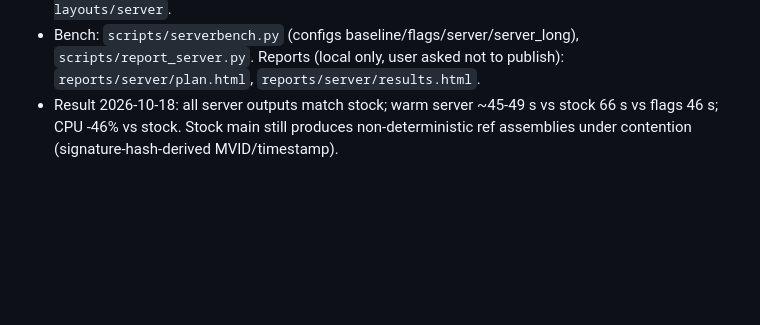
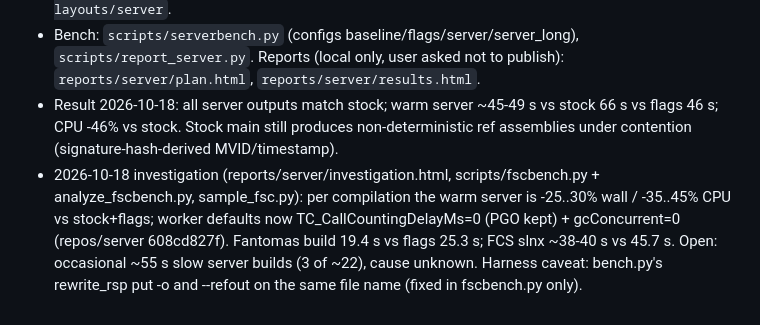
Before and after one commit to safesparrow/fsharp_misc, a Markdown page: PLAN.md, the part around the change. Rendered like a GitHub page; blank space fills up the shorter version.

Commit message:
Plan: compiler server investigation status
Co-Authored-By: Claude Opus 5.5 <noreply@anthropic.com>
Claude-Session: https://claude.ai/code/session_011KASdQVj73SDXkCiLuafnq

```diff
--- a/PLAN.md
+++ b/PLAN.md
@@ -256,3 +256,8 @@ files {"data/report-data.js": "reports/phase3/data/report-data.js"}.
   Reports (local only, user asked not to publish): `reports/server/plan.html`, `reports/server/results.html`.
 - Result 2026-10-18: all server outputs match stock; warm server ~45-49 s vs stock 66 s vs flags 46 s; CPU -46% vs stock.
   Stock main still produces non-deterministic ref assemblies under contention (signature-hash-derived MVID/timestamp).
+- 2026-10-18 investigation (reports/server/investigation.html, scripts/fscbench.py + analyze_fscbench.py, sample_fsc.py):
+  per compilation the warm server is -25..30% wall / -35..45% CPU vs stock+flags; worker defaults now
+  TC_CallCountingDelayMs=0 (PGO kept) + gcConcurrent=0 (repos/server 608cd827f). Fantomas build 19.4 s vs flags 25.3 s;
+  FCS slnx ~38-40 s vs 45.7 s. Open: occasional ~55 s slow server builds (3 of ~22), cause unknown.
+  Harness caveat: bench.py's rewrite_rsp put -o and --refout on the same file name (fixed in fscbench.py only).
```
